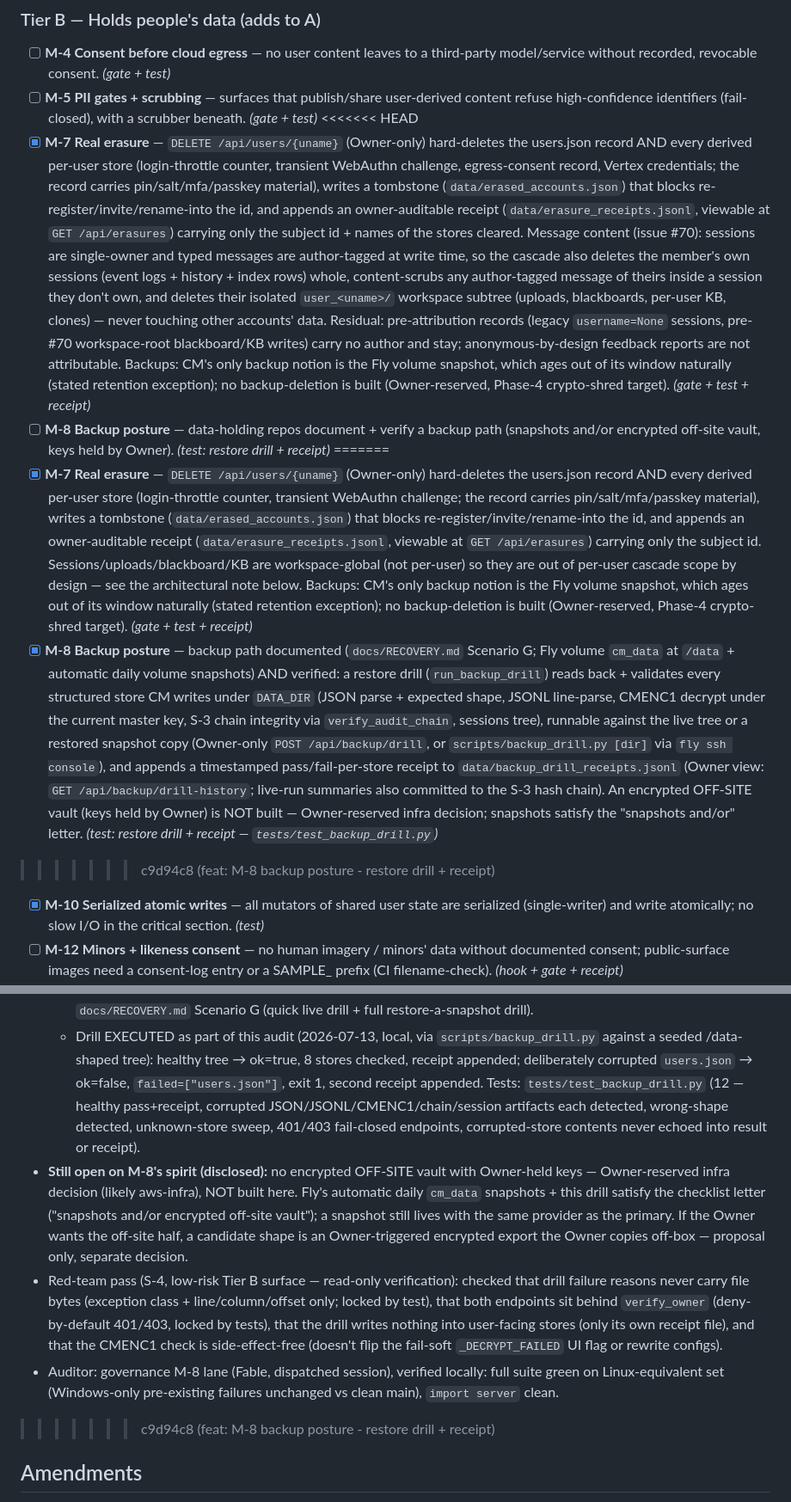
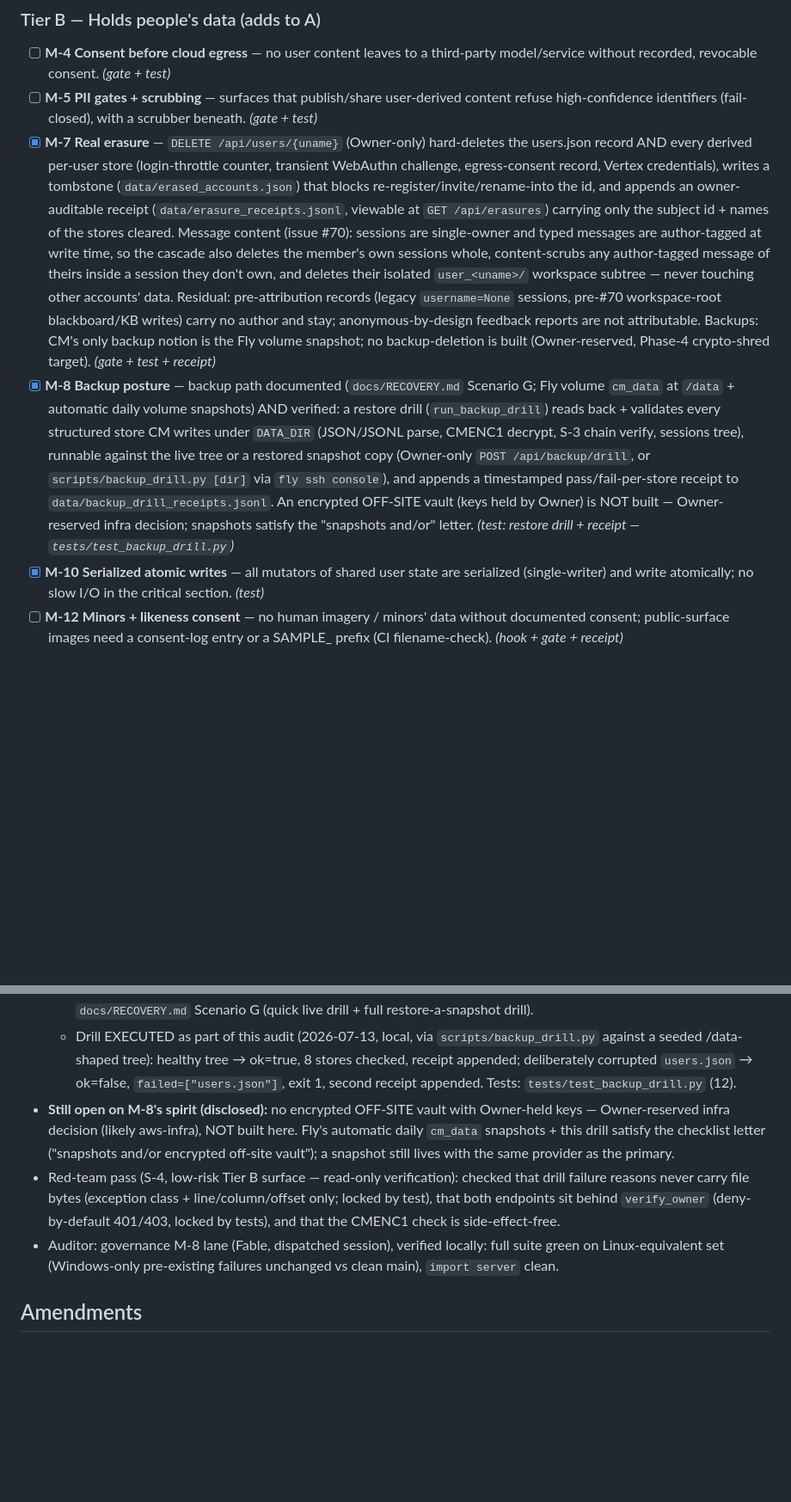
Before and after one commit to subtiliorars-sys/CodeMonkeys, a Markdown page: GOVERNANCE.md, 2 parts joined by grey strips. Shown at 86% size. Rendered like a GitHub page; blank space fills up the shorter version.

Commit message:
fix(governance): resolve M-7/M-8 merge conflicts — preserve full erasure attribution + backup drill, both invariants [x] checked

```diff
--- a/GOVERNANCE.md
+++ b/GOVERNANCE.md
@@ -34,13 +34,8 @@ not when you intend to add it.
 ### Tier B — Holds people's data (adds to A)
 - [ ] **M-4 Consent before cloud egress** — no user content leaves to a third-party model/service without recorded, revocable consent. _(gate + test)_
 - [ ] **M-5 PII gates + scrubbing** — surfaces that publish/share user-derived content refuse high-confidence identifiers (fail-closed), with a scrubber beneath. _(gate + test)_
-<<<<<<< HEAD
-- [x] **M-7 Real erasure** — `DELETE /api/users/{uname}` (Owner-only) hard-deletes the users.json record AND every derived per-user store (login-throttle counter, transient WebAuthn challenge, egress-consent record, Vertex credentials; the record carries pin/salt/mfa/passkey material), writes a tombstone (`data/erased_accounts.json`) that blocks re-register/invite/rename-into the id, and appends an owner-auditable receipt (`data/erasure_receipts.jsonl`, viewable at `GET /api/erasures`) carrying only the subject id + names of the stores cleared. Message content (issue #70): sessions are single-owner and typed messages are author-tagged at write time, so the cascade also deletes the member's own sessions (event logs + history + index rows) whole, content-scrubs any author-tagged message of theirs inside a session they don't own, and deletes their isolated `user_<uname>/` workspace subtree (uploads, blackboards, per-user KB, clones) — never touching other accounts' data. Residual: pre-attribution records (legacy `username=None` sessions, pre-#70 workspace-root blackboard/KB writes) carry no author and stay; anonymous-by-design feedback reports are not attributable. Backups: CM's only backup notion is the Fly volume snapshot, which ages out of its window naturally (stated retention exception); no backup-deletion is built (Owner-reserved, Phase-4 crypto-shred target). _(gate + test + receipt)_
-- [ ] **M-8 Backup posture** — data-holding repos document + verify a backup path (snapshots and/or encrypted off-site vault, keys held by Owner). _(test: restore drill + receipt)_
-=======
-- [x] **M-7 Real erasure** — `DELETE /api/users/{uname}` (Owner-only) hard-deletes the users.json record AND every derived per-user store (login-throttle counter, transient WebAuthn challenge; the record carries pin/salt/mfa/passkey material), writes a tombstone (`data/erased_accounts.json`) that blocks re-register/invite/rename-into the id, and appends an owner-auditable receipt (`data/erasure_receipts.jsonl`, viewable at `GET /api/erasures`) carrying only the subject id. Sessions/uploads/blackboard/KB are workspace-global (not per-user) so they are out of per-user cascade scope by design — see the architectural note below. Backups: CM's only backup notion is the Fly volume snapshot, which ages out of its window naturally (stated retention exception); no backup-deletion is built (Owner-reserved, Phase-4 crypto-shred target). _(gate + test + receipt)_
-- [x] **M-8 Backup posture** — backup path documented (`docs/RECOVERY.md` Scenario G; Fly volume `cm_data` at `/data` + automatic daily volume snapshots) AND verified: a restore drill (`run_backup_drill`) reads back + validates every structured store CM writes under `DATA_DIR` (JSON parse + expected shape, JSONL line-parse, CMENC1 decrypt under the current master key, S-3 chain integrity via `verify_audit_chain`, sessions tree), runnable against the live tree or a restored snapshot copy (Owner-only `POST /api/backup/drill`, or `scripts/backup_drill.py [dir]` via `fly ssh console`), and appends a timestamped pass/fail-per-store receipt to `data/backup_drill_receipts.jsonl` (Owner view: `GET /api/backup/drill-history`; live-run summaries also committed to the S-3 hash chain). An encrypted OFF-SITE vault (keys held by Owner) is NOT built — Owner-reserved infra decision; snapshots satisfy the "snapshots and/or" letter. _(test: restore drill + receipt — `tests/test_backup_drill.py`)_
->>>>>>> c9d94c8 (feat: M-8 backup posture - restore drill + receipt)
+- [x] **M-7 Real erasure** — `DELETE /api/users/{uname}` (Owner-only) hard-deletes the users.json record AND every derived per-user store (login-throttle counter, transient WebAuthn challenge, egress-consent record, Vertex credentials), writes a tombstone (`data/erased_accounts.json`) that blocks re-register/invite/rename-into the id, and appends an owner-auditable receipt (`data/erasure_receipts.jsonl`, viewable at `GET /api/erasures`) carrying only the subject id + names of the stores cleared. Message content (issue #70): sessions are single-owner and typed messages are author-tagged at write time, so the cascade also deletes the member's own sessions whole, content-scrubs any author-tagged message of theirs inside a session they don't own, and deletes their isolated `user_<uname>/` workspace subtree — never touching other accounts' data. Residual: pre-attribution records (legacy `username=None` sessions, pre-#70 workspace-root blackboard/KB writes) carry no author and stay; anonymous-by-design feedback reports are not attributable. Backups: CM's only backup notion is the Fly volume snapshot; no backup-deletion is built (Owner-reserved, Phase-4 crypto-shred target). _(gate + test + receipt)_
+- [x] **M-8 Backup posture** — backup path documented (`docs/RECOVERY.md` Scenario G; Fly volume `cm_data` at `/data` + automatic daily volume snapshots) AND verified: a restore drill (`run_backup_drill`) reads back + validates every structured store CM writes under `DATA_DIR` (JSON/JSONL parse, CMENC1 decrypt, S-3 chain verify, sessions tree), runnable against the live tree or a restored snapshot copy (Owner-only `POST /api/backup/drill`, or `scripts/backup_drill.py [dir]` via `fly ssh console`), and appends a timestamped pass/fail-per-store receipt to `data/backup_drill_receipts.jsonl`. An encrypted OFF-SITE vault (keys held by Owner) is NOT built — Owner-reserved infra decision; snapshots satisfy the "snapshots and/or" letter. _(test: restore drill + receipt — `tests/test_backup_drill.py`)_
 - [x] **M-10 Serialized atomic writes** — all mutators of shared user state are serialized (single-writer) and write atomically; no slow I/O in the critical section. _(test)_
 - [ ] **M-12 Minors + likeness consent** — no human imagery / minors' data without documented consent; public-surface images need a consent-log entry or a SAMPLE_ prefix (CI filename-check). _(hook + gate + receipt)_
 - [ ] **T-2 (spirit)** — where progress mechanics exist, money must not gate or accelerate them. _(test where applicable)_
@@ -210,28 +203,20 @@ be able to read the latest entry and know exactly what is and isn't satisfied.
     `scripts/backup_drill.py` against a seeded /data-shaped tree): healthy tree
     → ok=true, 8 stores checked, receipt appended; deliberately corrupted
     `users.json` → ok=false, `failed=["users.json"]`, exit 1, second receipt
-    appended. Tests: `tests/test_backup_drill.py` (12 — healthy pass+receipt,
-    corrupted JSON/JSONL/CMENC1/chain/session artifacts each detected,
-    wrong-shape detected, unknown-store sweep, 401/403 fail-closed endpoints,
-    corrupted-store contents never echoed into result or receipt).
+    appended. Tests: `tests/test_backup_drill.py` (12).
 - **Still open on M-8's spirit (disclosed):** no encrypted OFF-SITE vault with
   Owner-held keys — Owner-reserved infra decision (likely aws-infra), NOT built
   here. Fly's automatic daily `cm_data` snapshots + this drill satisfy the
   checklist letter ("snapshots and/or encrypted off-site vault"); a snapshot
-  still lives with the same provider as the primary. If the Owner wants the
-  off-site half, a candidate shape is an Owner-triggered encrypted export the
-  Owner copies off-box — proposal only, separate decision.
+  still lives with the same provider as the primary.
 - Red-team pass (S-4, low-risk Tier B surface — read-only verification):
   checked that drill failure reasons never carry file bytes (exception class +
   line/column/offset only; locked by test), that both endpoints sit behind
-  `verify_owner` (deny-by-default 401/403, locked by tests), that the drill
-  writes nothing into user-facing stores (only its own receipt file), and that
-  the CMENC1 check is side-effect-free (doesn't flip the fail-soft
-  `_DECRYPT_FAILED` UI flag or rewrite configs).
+  `verify_owner` (deny-by-default 401/403, locked by tests), and that the
+  CMENC1 check is side-effect-free.
 - Auditor: governance M-8 lane (Fable, dispatched session), verified locally:
   full suite green on Linux-equivalent set (Windows-only pre-existing failures
   unchanged vs clean main), `import server` clean.
->>>>>>> c9d94c8 (feat: M-8 backup posture - restore drill + receipt)
 
 ## Amendments
 
```
Also changed, not shown: other parts of GOVERNANCE.md (+2 -4 lines).
